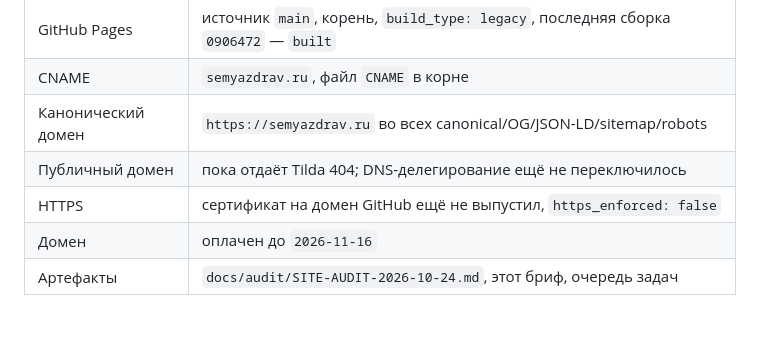
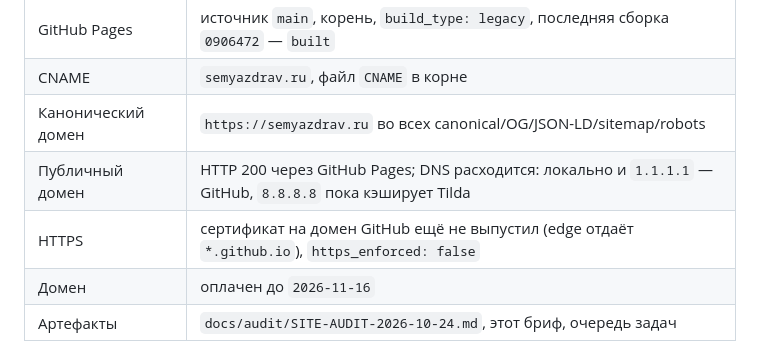
Before and after one commit to bestdeejay-design/semyazdrav.ru, a Markdown page: docs/briefs/ARENA-CONTEXT-2026-10-24.md, the part around the change. Drawn GitHub-style; blank space fills up the shorter version.

```diff
--- a/docs/briefs/ARENA-CONTEXT-2026-10-24.md
+++ b/docs/briefs/ARENA-CONTEXT-2026-10-24.md
@@ -15,8 +15,8 @@
 | GitHub Pages | источник `main`, корень, `build_type: legacy`, последняя сборка `0906472` — `built` |
 | CNAME | `semyazdrav.ru`, файл `CNAME` в корне |
 | Канонический домен | `https://semyazdrav.ru` во всех canonical/OG/JSON-LD/sitemap/robots |
-| Публичный домен | пока отдаёт Tilda 404; DNS-делегирование ещё не переключилось |
-| HTTPS | сертификат на домен GitHub ещё не выпустил, `https_enforced: false` |
+| Публичный домен | HTTP 200 через GitHub Pages; DNS расходится: локально и `1.1.1.1` — GitHub, `8.8.8.8` пока кэширует Tilda |
+| HTTPS | сертификат на домен GitHub ещё не выпустил (edge отдаёт `*.github.io`), `https_enforced: false` |
 | Домен | оплачен до `2026-11-16` |
 | Артефакты | `docs/audit/SITE-AUDIT-2026-10-24.md`, этот бриф, очередь задач |
 
```
Also changed, not shown: docs/audit/SITE-AUDIT-2026-10-24.md (+3 -3 lines).
